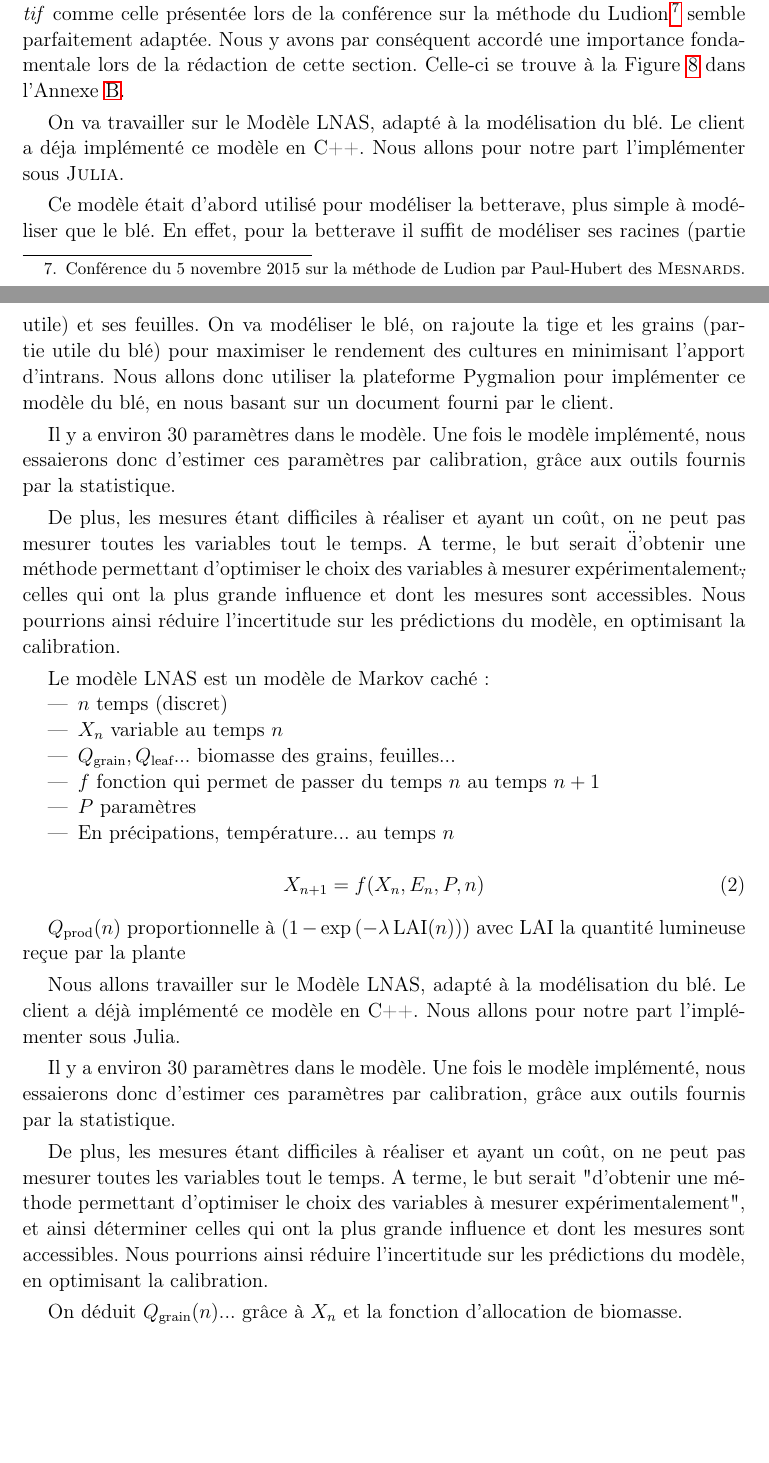
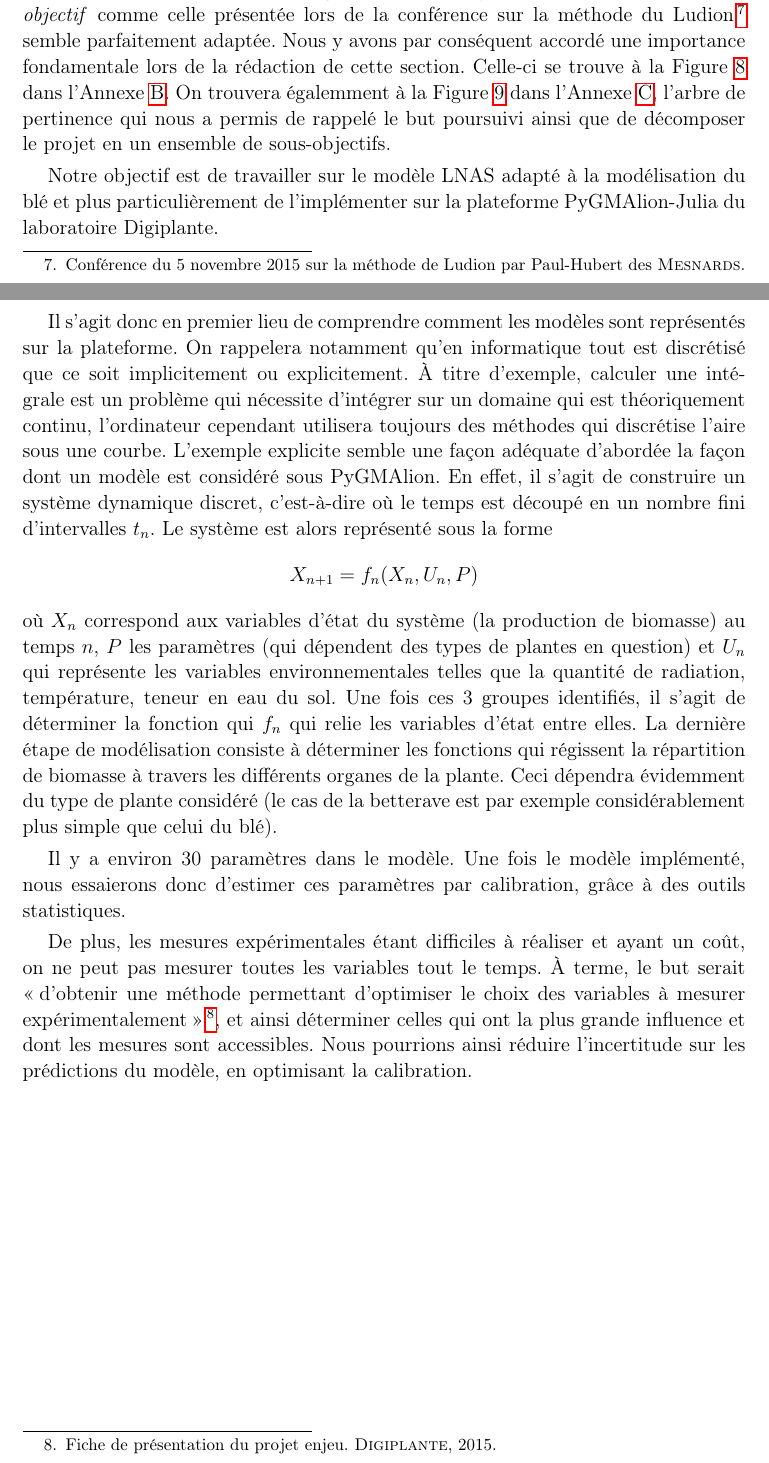
Before and after one commit to jdewasseige/projet-sbt11, a LaTeX document (sbt11-docu.tex, which reads src/contexte/livrable.tex): two parts of pages 16 and 17 of 25, joined at a grey line, cut so that both start at the same text, the shorter picture padded with empty space. Compiled offline with pdfLaTeX.

Commit message:
last modifs

```diff
--- a/src/contexte/livrable.tex
+++ b/src/contexte/livrable.tex
@@ -11,49 +10,58 @@ Nous y avons par conséquent accordé une importance fondamentale
 lors de la rédaction de cette section.
 Celle-ci se trouve à la Figure~\ref{fig:fiche_obj}
 dans l'Annexe~\ref{ann:fiche_obj}.
+On trouvera égalemment à la Figure~\ref{fig:arbre_perti}
+dans l'Annexe~\ref{ann:arbre_perti}, l'arbre de pertinence
+qui nous a permis de rappelé le but poursuivi ainsi
+que de décomposer le projet en un ensemble de sous-objectifs.
 
+Notre objectif est de travailler sur le modèle LNAS
+adapté à la modélisation du blé et plus particulièrement de l'implémenter
+sur la plateforme PyGMAlion-Julia du laboratoire Digiplante.
 
-On va travailler sur le Modèle LNAS, adapté à la modélisation du blé.
-Le client a déja implémenté ce modèle en C++.
-Nous allons pour notre part l'implémenter sous \textsc{Julia}.
+% Pour ce faire, il nous semble nécessaire de décrire les étapes
+% qui vont nous permettre de réaliser cette tâche le plus efficacement possible.
 
-Ce modèle était d'abord utilisé pour modéliser la betterave,
-plus simple à modéliser que le blé.
-En effet, pour la betterave il suffit de modéliser
-ses racines (partie utile) et ses feuilles.
-On va modéliser le blé, on rajoute la tige et les grains (partie utile du blé)
-pour maximiser le rendement des cultures en minimisant l’apport d’intrans.
-Nous allons donc utiliser la plateforme Pygmalion
-pour implémenter ce modèle du blé,
-en nous basant sur un document fourni par le client.
+Il s'agit donc en premier lieu de comprendre comment les modèles
+sont représentés sur la plateforme.
+On rappelera notamment qu'en informatique tout est discrétisé
+que ce soit implicitement ou explicitement.
+À titre d'exemple, calculer une intégrale est un problème
+qui nécessite d'intégrer sur un domaine qui est théoriquement continu,
+l'ordinateur cependant utilisera toujours des méthodes qui discrétise
+l'aire sous une courbe.
+L'exemple explicite semble une façon adéquate d'abordée
+la façon dont un modèle est considéré sous PyGMAlion.
+En effet, il s'agit de construire un système dynamique discret,
+c'est-à-dire où le temps est découpé en un nombre fini d'intervalles $t_n$.
+Le système est alors représenté sous la forme
+\[
+  X_{n+1} = f_n(X_n, U_n, P)
+\]
+où $X_n$ correspond aux variables d'état du système (la production
+de biomasse) au temps $n$, $P$ les paramètres (qui dépendent des types
+de plantes en question) et $U_n$ qui représente les variables
+environnementales telles que la quantité de radiation, température,
+teneur en eau du sol.
+Une fois ces 3 groupes identifiés, il s'agit de déterminer la fonction
+qui $f_n$ qui relie les variables d'état entre elles.
+La dernière étape de modélisation consiste à déterminer
+les fonctions qui régissent la répartition de biomasse
+à travers les différents organes de la plante.
+Ceci dépendra évidemment du type de plante considéré
+(le cas de la betterave est par exemple considérablement
+plus simple que celui du blé).
 
-Il y a environ 30 paramètres dans le modèle. Une fois le modèle implémenté, nous essaierons donc d'estimer ces paramètres par calibration, grâce aux outils fournis par la statistique.
+Il y a environ 30 paramètres dans le modèle. Une fois le modèle implémenté, nous essaierons donc d'estimer ces paramètres par calibration,
+grâce à des outils statistiques.
 
-De plus, les mesures étant difficiles à réaliser et ayant un coût, on ne peut pas mesurer toutes les variables tout le temps. A terme, le but serait \"d'obtenir une méthode permettant d'optimiser le choix des variables à mesurer expérimentalement\", celles qui ont la plus grande influence et dont les mesures sont accessibles. Nous pourrions ainsi réduire l'incertitude sur les prédictions du modèle, en optimisant la calibration.
-
-Le modèle LNAS est un modèle de Markov caché :
-\begin{itemize}
-  \item $n$  temps (discret)
-  \item $X_n$ variable au temps $n$
-  \item $Q\sub{grain}, Q\sub{leaf}... $ biomasse des grains, feuilles...
-  \item $f$ fonction qui permet de passer du temps $n$ au temps $n+1$
-  \item $P$ paramètres
-  \item En précipations, température... au temps $n$
-\end{itemize}
-
-\begin{equation}
-  X_{n+1} = f(X_n,E_n,P,n)
-\end{equation}
-
-$Q\sub{prod}(n)$ proportionnelle à $(1-\exp{(-\lambda \, \text{LAI}(n))})$
-avec LAI la quantité lumineuse reçue par la plante
-
-Nous allons travailler sur le Modèle LNAS, adapté à la modélisation du blé.
-Le client a déjà implémenté ce modèle en C++.
-Nous allons pour notre part l'implémenter sous Julia.
-
-Il y a environ 30 paramètres dans le modèle. Une fois le modèle implémenté, nous essaierons donc d'estimer ces paramètres par calibration, grâce aux outils fournis par la statistique.
-
-De plus, les mesures étant difficiles à réaliser et ayant un coût, on ne peut pas mesurer toutes les variables tout le temps. A terme, le but serait "d'obtenir une méthode permettant d'optimiser le choix des variables à mesurer expérimentalement", et ainsi déterminer celles qui ont la plus grande influence et dont les mesures sont accessibles. Nous pourrions ainsi réduire l'incertitude sur les prédictions du modèle, en optimisant la calibration.
-
-On déduit $Q\sub{grain}(n)$... grâce à $X_n$ et la fonction d'allocation de biomasse.
+De plus, les mesures expérimentales étant difficiles à réaliser
+et ayant un coût, on ne peut pas mesurer toutes les variables tout le temps.
+À terme, le but serait \enquote{d'obtenir une méthode permettant d'optimiser
+le choix des variables à mesurer
+expérimentalement}\footnote{Fiche de présentation du projet enjeu.
+\textsc{Digiplante}, 2015.},
+et ainsi déterminer celles qui ont la plus grande influence
+et dont les mesures sont accessibles.
+Nous pourrions ainsi réduire l'incertitude sur les prédictions du modèle,
+en optimisant la calibration.
```
Also changed, not shown: src/contexte/client.tex (+7 -2 lines), src/etude_bib/historique.tex (+9 -1 lines), src/contexte/livrable.tex (1 more changed lines).
